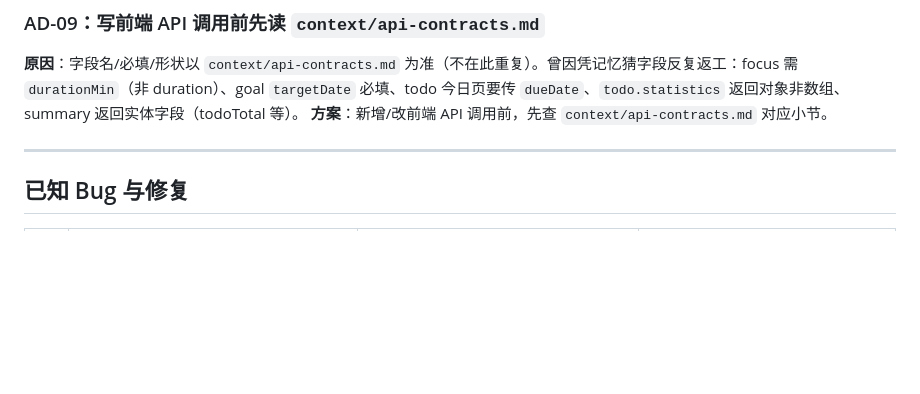
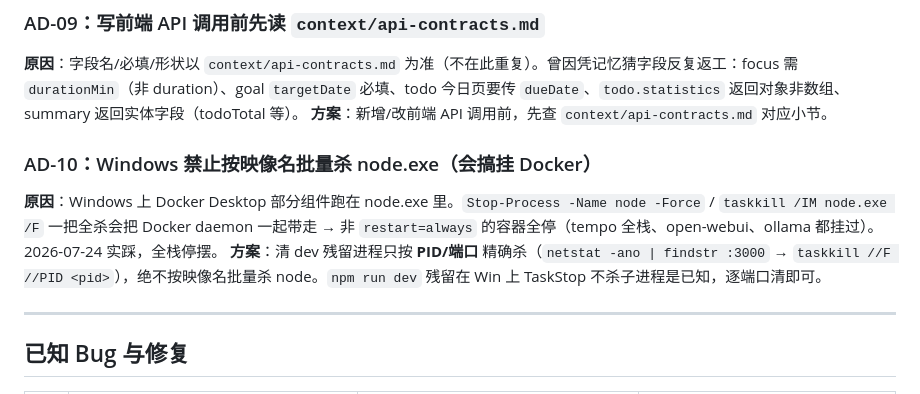
Before and after one commit to Artifex-Tang/Tempo, a Markdown page: CLAUDE.md, the part around the change. Rendered like a GitHub page; blank space fills up the shorter version.

Commit message:
docs: AD-10 Windows 禁按映像名批量杀 node.exe（会搞挂 Docker）

```diff
--- a/CLAUDE.md
+++ b/CLAUDE.md
@@ -168,6 +168,10 @@ docker compose build daycraft && docker compose up -d daycraft
 **原因**：字段名/必填/形状以 `context/api-contracts.md` 为准（不在此重复）。曾因凭记忆猜字段反复返工：focus 需 `durationMin`（非 duration）、goal `targetDate` 必填、todo 今日页要传 `dueDate`、`todo.statistics` 返回对象非数组、summary 返回实体字段（todoTotal 等）。
 **方案**：新增/改前端 API 调用前，先查 `context/api-contracts.md` 对应小节。
 
+### AD-10：Windows 禁止按映像名批量杀 node.exe（会搞挂 Docker）
+**原因**：Windows 上 Docker Desktop 部分组件跑在 node.exe 里。`Stop-Process -Name node -Force` / `taskkill /IM node.exe /F` 一把全杀会把 Docker daemon 一起带走 → 非 `restart=always` 的容器全停（tempo 全栈、open-webui、ollama 都挂过）。2026-07-24 实踩，全栈停摆。
+**方案**：清 dev 残留进程只按 **PID/端口** 精确杀（`netstat -ano | findstr :3000` → `taskkill //F //PID <pid>`），绝不按映像名批量杀 node。`npm run dev` 残留在 Win 上 TaskStop 不杀子进程是已知，逐端口清即可。
+
 ---
 
 ## 已知 Bug 与修复
```
